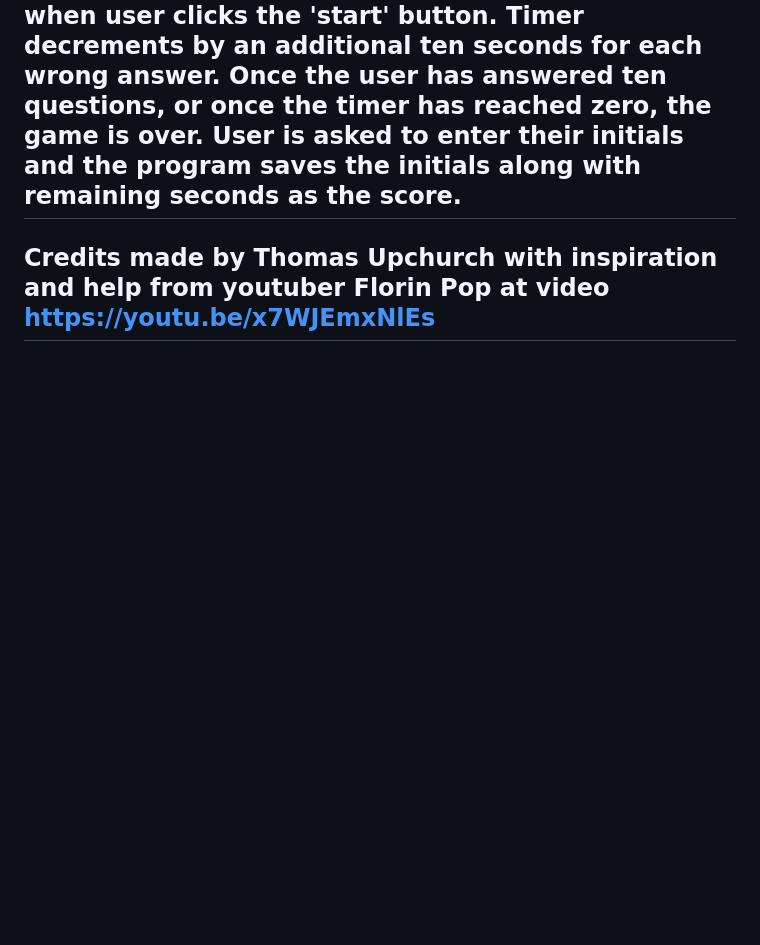
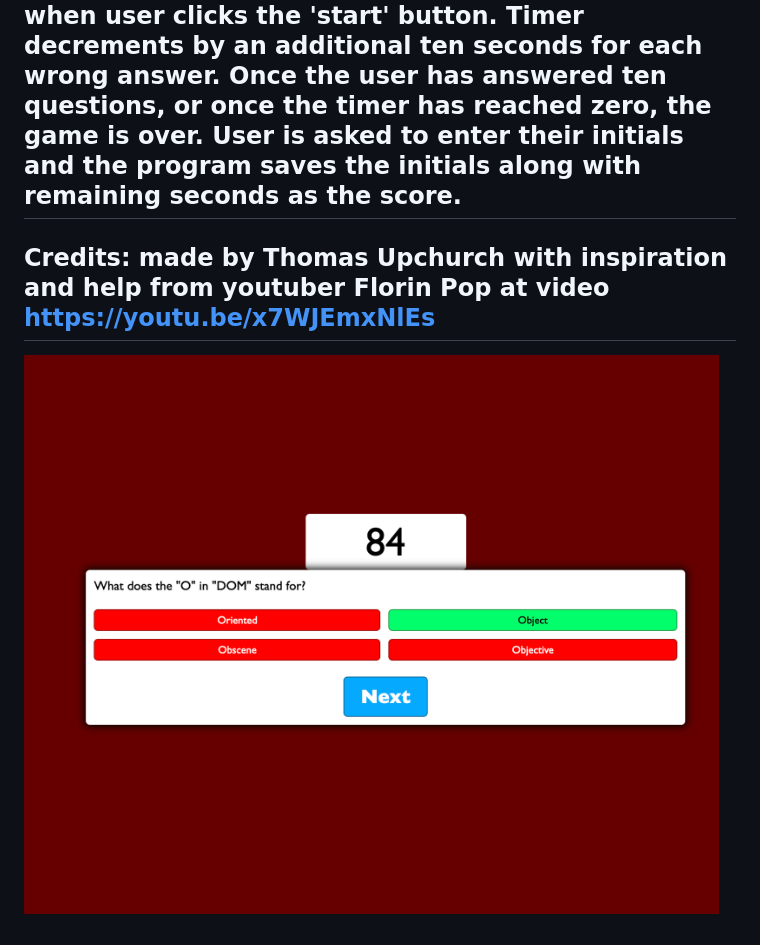
Before and after one commit to thomascupchurch/coding-quiz, a Markdown page: README.md, the part around the change. Rendered like a GitHub page; pictures changed too: assets/screenshot.png (added); blank space fills up the shorter version.

```diff
--- a/README.md
+++ b/README.md
@@ -3,4 +3,7 @@
 ## asks user a total of ten questions with four multiple choice answers each. Timer counts down starting when user clicks the 'start' button. Timer decrements by an additional ten seconds for each wrong answer. Once the user has answered ten questions, or once the timer has reached zero, the game is over. User is asked to enter their initials and the program saves the initials along with remaining seconds as the score.
 
 
-## Credits made by Thomas Upchurch with inspiration and help from youtuber Florin Pop at video https://youtu.be/x7WJEmxNlEs
+## Credits: made by Thomas Upchurch with inspiration and help from youtuber Florin Pop at video https://youtu.be/x7WJEmxNlEs
+
+
+!["shot of quiz in action"](assets/screenshot.png)
```
